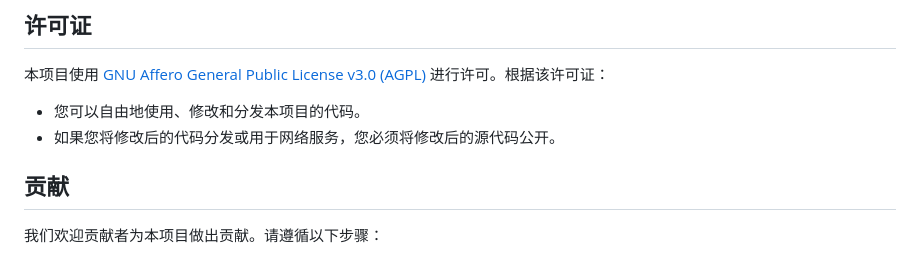
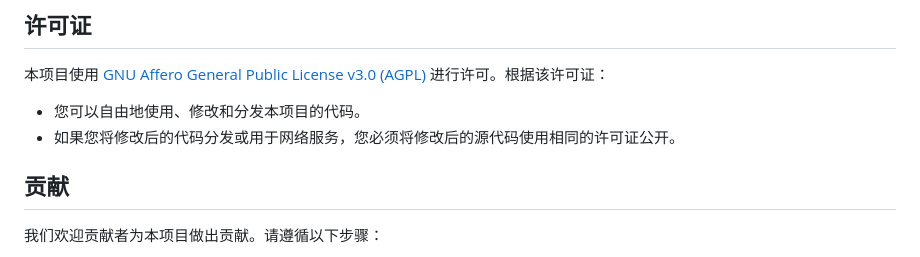
Before and after one commit to bOOOOcG/luatss-pro-gamer-web, a Markdown page: README.md, the part around the change. GitHub-like rendering.

Commit message:
Update README.md
Signed-off-by: bOOOOc <63030160+bOOOOcG@users.noreply.github.com>

```diff
--- a/README.md
+++ b/README.md
@@ -100,7 +100,7 @@ npm run build
 本项目使用 [GNU Affero General Public License v3.0 (AGPL)](https://www.gnu.org/licenses/agpl-3.0.html) 进行许可。根据该许可证：
 
 - 您可以自由地使用、修改和分发本项目的代码。
-- 如果您将修改后的代码分发或用于网络服务，您必须将修改后的源代码公开。
+- 如果您将修改后的代码分发或用于网络服务，您必须将修改后的源代码使用相同的许可证公开。
 
 ## 贡献
 
```
